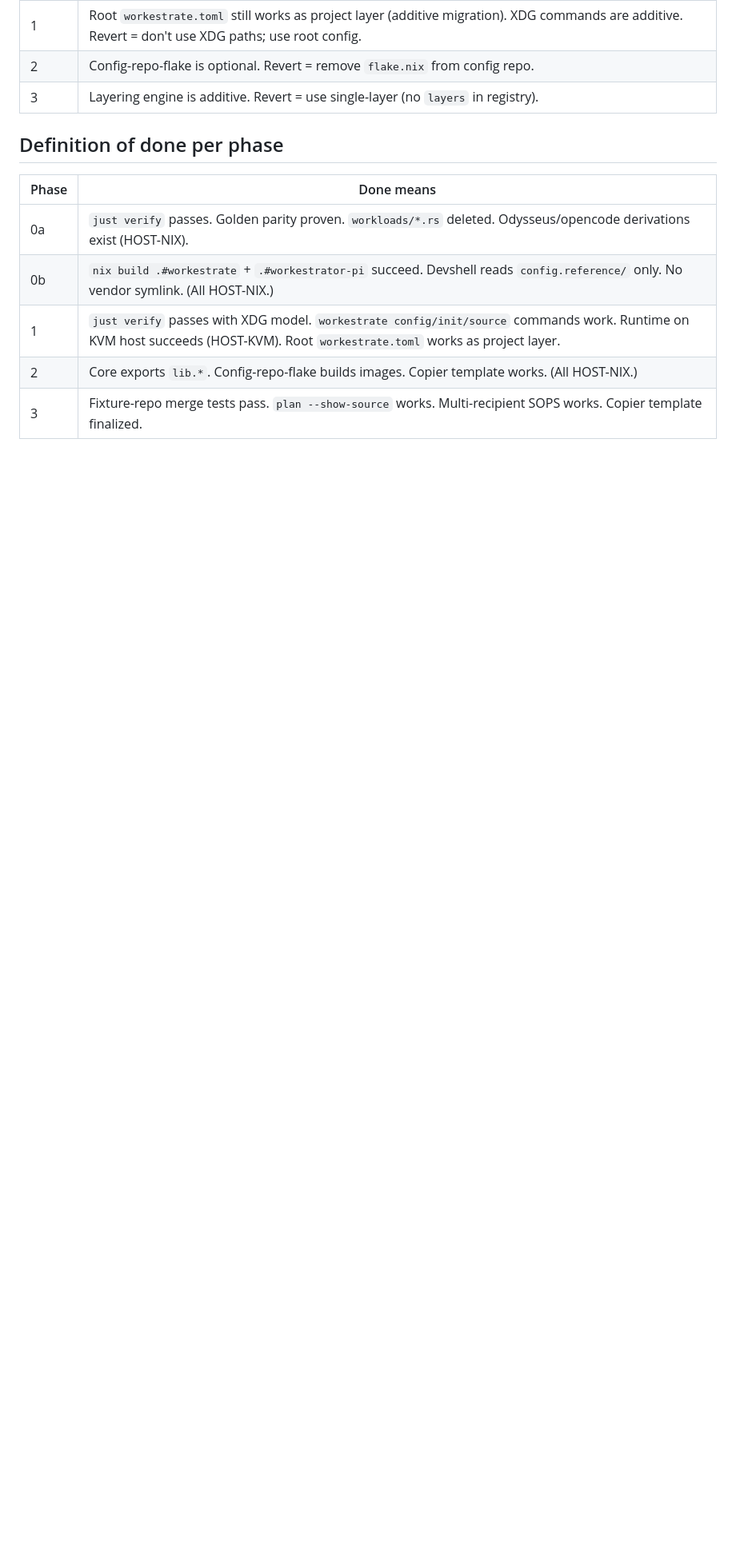
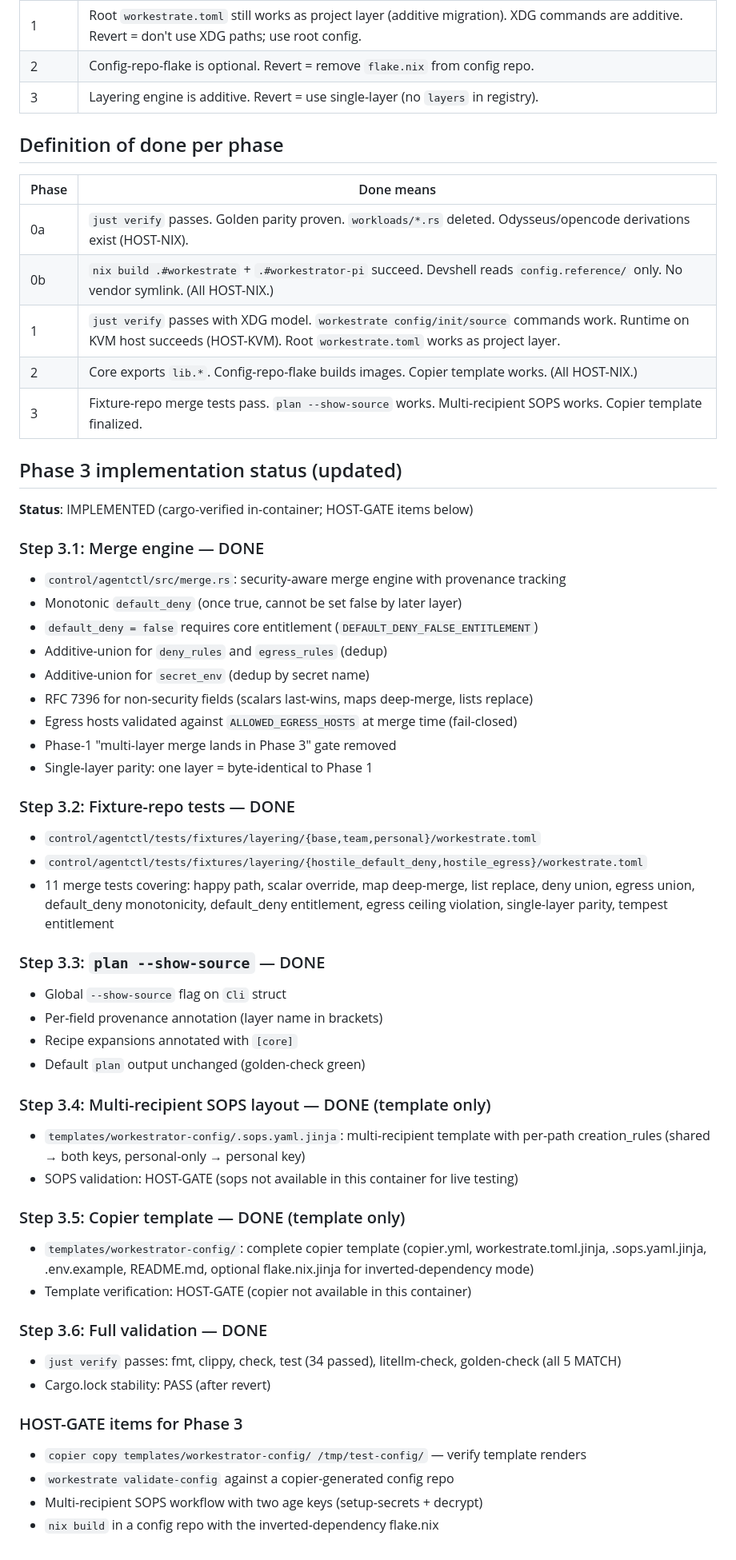
Before and after one commit to rybskiworks/workestrate, a Markdown page: docs/migration/40-migration-process.md, the part around the change. Shown at 80% size. Rendered like a GitHub page; blank space fills up the shorter version.

Commit message:
docs(migration): update Phase 3 implementation status
Phase 3 steps 3.1-3.6 marked DONE with implementation details and HOST-GATE items.

```diff
--- a/docs/migration/40-migration-process.md
+++ b/docs/migration/40-migration-process.md
@@ -237,3 +237,52 @@ golden-check:
 | 1 | `just verify` passes with XDG model. `workestrate config/init/source` commands work. Runtime on KVM host succeeds (HOST-KVM). Root `workestrate.toml` works as project layer. |
 | 2 | Core exports `lib.*`. Config-repo-flake builds images. Copier template works. (All HOST-NIX.) |
 | 3 | Fixture-repo merge tests pass. `plan --show-source` works. Multi-recipient SOPS works. Copier template finalized. |
+
+## Phase 3 implementation status (updated)
+
+**Status**: IMPLEMENTED (cargo-verified in-container; HOST-GATE items below)
+
+### Step 3.1: Merge engine — DONE
+- `control/agentctl/src/merge.rs`: security-aware merge engine with provenance tracking
+- Monotonic `default_deny` (once true, cannot be set false by later layer)
+- `default_deny = false` requires core entitlement (`DEFAULT_DENY_FALSE_ENTITLEMENT`)
+- Additive-union for `deny_rules` and `egress_rules` (dedup)
+- Additive-union for `secret_env` (dedup by secret name)
+- RFC 7396 for non-security fields (scalars last-wins, maps deep-merge, lists replace)
+- Egress hosts validated against `ALLOWED_EGRESS_HOSTS` at merge time (fail-closed)
+- Phase-1 "multi-layer merge lands in Phase 3" gate removed
+- Single-layer parity: one layer = byte-identical to Phase 1
+
+### Step 3.2: Fixture-repo tests — DONE
+- `control/agentctl/tests/fixtures/layering/{base,team,personal}/workestrate.toml`
+- `control/agentctl/tests/fixtures/layering/{hostile_default_deny,hostile_egress}/workestrate.toml`
+- 11 merge tests covering: happy path, scalar override, map deep-merge, list replace,
+  deny union, egress union, default_deny monotonicity, default_deny entitlement,
+  egress ceiling violation, single-layer parity, tempest entitlement
+
+### Step 3.3: `plan --show-source` — DONE
+- Global `--show-source` flag on `Cli` struct
+- Per-field provenance annotation (layer name in brackets)
+- Recipe expansions annotated with `[core]`
+- Default `plan` output unchanged (golden-check green)
+
+### Step 3.4: Multi-recipient SOPS layout — DONE (template only)
+- `templates/workestrator-config/.sops.yaml.jinja`: multi-recipient template
+  with per-path creation_rules (shared → both keys, personal-only → personal key)
+- SOPS validation: HOST-GATE (sops not available in this container for live testing)
+
+### Step 3.5: Copier template — DONE (template only)
+- `templates/workestrator-config/`: complete copier template
+  (copier.yml, workestrate.toml.jinja, .sops.yaml.jinja, .env.example, README.md,
+  optional flake.nix.jinja for inverted-dependency mode)
+- Template verification: HOST-GATE (copier not available in this container)
+
+### Step 3.6: Full validation — DONE
+- `just verify` passes: fmt, clippy, check, test (34 passed), litellm-check, golden-check (all 5 MATCH)
+- Cargo.lock stability: PASS (after revert)
+
+### HOST-GATE items for Phase 3
+- `copier copy templates/workestrator-config/ /tmp/test-config/` — verify template renders
+- `workestrate validate-config` against a copier-generated config repo
+- Multi-recipient SOPS workflow with two age keys (setup-secrets + decrypt)
+- `nix build` in a config repo with the inverted-dependency flake.nix
```
